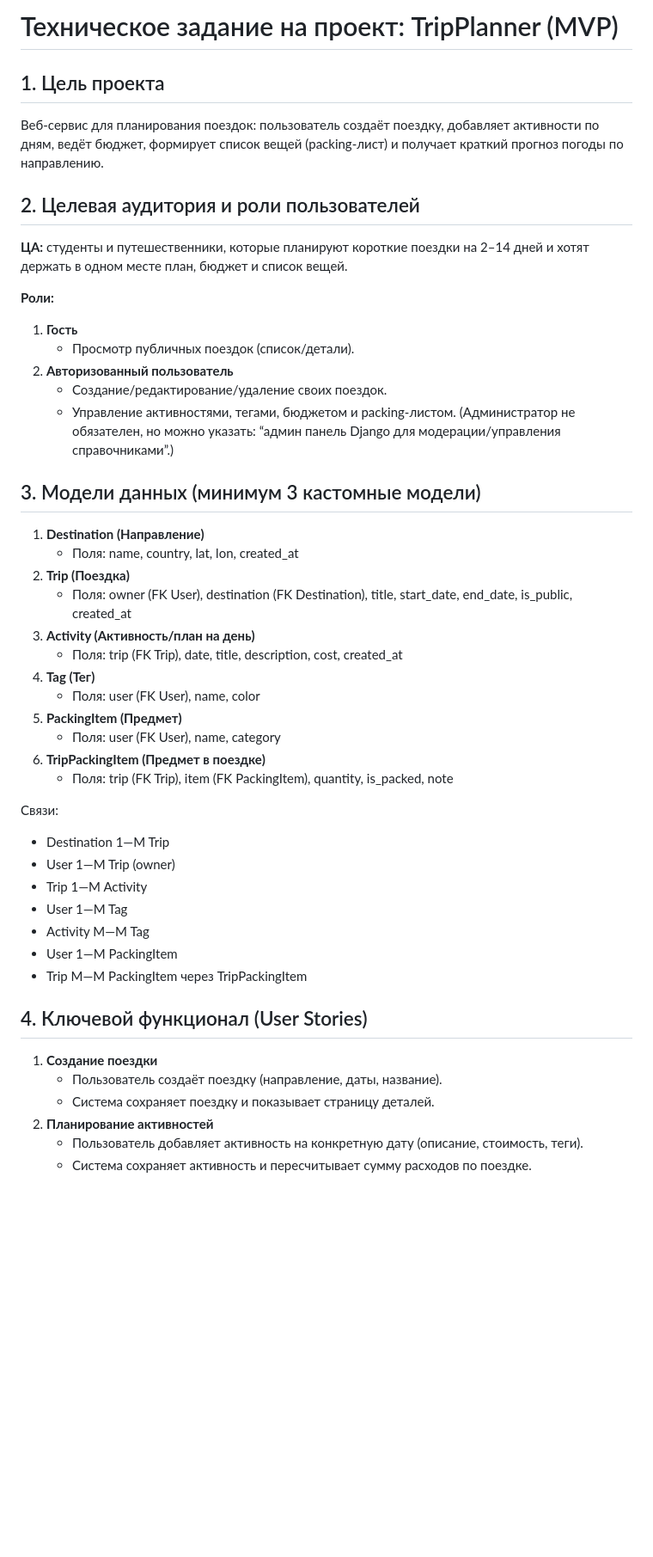
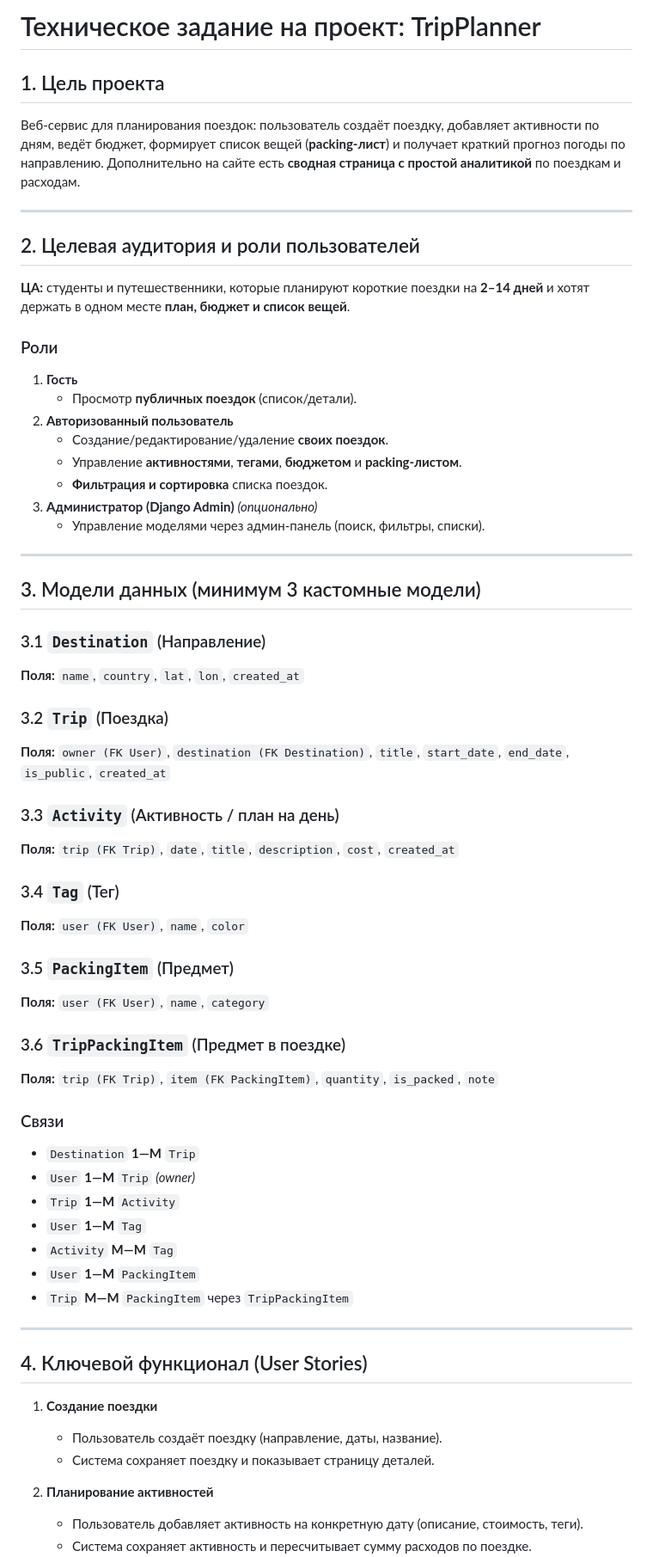
Before and after one commit to 056nikita056/tripplanner, a Markdown page: TZ.md, the part around one of its changes. Shown at 86% size. GitHub-like rendering; blank space fills up the shorter version.

Commit message:
Update TZ.md
Обновил тз в соответсвии с тем что сделал

```diff
--- a/TZ.md
+++ b/TZ.md
@@ -1,46 +1,62 @@
-# Техническое задание на проект: TripPlanner (MVP)
+# Техническое задание на проект: TripPlanner
 
 ## 1. Цель проекта
-Веб-сервис для планирования поездок: пользователь создаёт поездку, добавляет активности по дням, ведёт бюджет, формирует список вещей (packing-лист) и получает краткий прогноз погоды по направлению.
+Веб-сервис для планирования поездок: пользователь создаёт поездку, добавляет активности по дням, ведёт бюджет, формирует список вещей (**packing-лист**) и получает краткий прогноз погоды по направлению. Дополнительно на сайте есть **сводная страница с простой аналитикой** по поездкам и расходам.
+
+---
 
 ## 2. Целевая аудитория и роли пользователей
-**ЦА:** студенты и путешественники, которые планируют короткие поездки на 2–14 дней и хотят держать в одном месте план, бюджет и список вещей.
+**ЦА:** студенты и путешественники, которые планируют короткие поездки на **2–14 дней** и хотят держать в одном месте **план, бюджет и список вещей**.
 
-**Роли:**
-1) **Гость**
-   - Просмотр публичных поездок (список/детали).
-2) **Авторизованный пользователь**
-   - Создание/редактирование/удаление своих поездок.
-   - Управление активностями, тегами, бюджетом и packing-листом.
-(Администратор не обязателен, но можно указать: “админ панель Django для модерации/управления справочниками”.)
+### Роли
+1. **Гость**
+   - Просмотр **публичных поездок** (список/детали).
+2. **Авторизованный пользователь**
+   - Создание/редактирование/удаление **своих поездок**.
+   - Управление **активностями**, **тегами**, **бюджетом** и **packing-листом**.
+   - **Фильтрация и сортировка** списка поездок.
+3. **Администратор (Django Admin)** *(опционально)*
+   - Управление моделями через админ-панель (поиск, фильтры, списки).
+
+---
 
 ## 3. Модели данных (минимум 3 кастомные модели)
-1) **Destination (Направление)**
-   - Поля: name, country, lat, lon, created_at
-2) **Trip (Поездка)**
-   - Поля: owner (FK User), destination (FK Destination), title, start_date, end_date, is_public, created_at
-3) **Activity (Активность/план на день)**
-   - Поля: trip (FK Trip), date, title, description, cost, created_at
-4) **Tag (Тег)**
-   - Поля: user (FK User), name, color
-5) **PackingItem (Предмет)**
-   - Поля: user (FK User), name, category
-6) **TripPackingItem (Предмет в поездке)**
-   - Поля: trip (FK Trip), item (FK PackingItem), quantity, is_packed, note
 
-Связи:
-- Destination 1—M Trip
-- User 1—M Trip (owner)
-- Trip 1—M Activity
-- User 1—M Tag
-- Activity M—M Tag
-- User 1—M PackingItem
-- Trip M—M PackingItem через TripPackingItem
+### 3.1 `Destination` (Направление)
+**Поля:** `name`, `country`, `lat`, `lon`, `created_at`
+
+### 3.2 `Trip` (Поездка)
+**Поля:** `owner (FK User)`, `destination (FK Destination)`, `title`, `start_date`, `end_date`, `is_public`, `created_at`
+
+### 3.3 `Activity` (Активность / план на день)
+**Поля:** `trip (FK Trip)`, `date`, `title`, `description`, `cost`, `created_at`
+
+### 3.4 `Tag` (Тег)
+**Поля:** `user (FK User)`, `name`, `color`
+
+### 3.5 `PackingItem` (Предмет)
+**Поля:** `user (FK User)`, `name`, `category`
+
+### 3.6 `TripPackingItem` (Предмет в поездке)
+**Поля:** `trip (FK Trip)`, `item (FK PackingItem)`, `quantity`, `is_packed`, `note`
+
+### Связи
+- `Destination` **1—M** `Trip`
+- `User` **1—M** `Trip` *(owner)*
+- `Trip` **1—M** `Activity`
+- `User` **1—M** `Tag`
+- `Activity` **M—M** `Tag`
+- `User` **1—M** `PackingItem`
+- `Trip` **M—M** `PackingItem` через `TripPackingItem`
+
+---
 
 ## 4. Ключевой функционал (User Stories)
-1) **Создание поездки**
+
+1. **Создание поездки**
    - Пользователь создаёт поездку (направление, даты, название).
    - Система сохраняет поездку и показывает страницу деталей.
-2) **Планирование активностей**
+
+2. **Планирование активностей**
    - Пользователь добавляет активность на конкретную дату (описание, стоимость, теги).
    - Система сохраняет активность и пересчитывает сумму расходов по поездке.
```
Also changed, not shown: other parts of TZ.md (+24 -14 lines).
